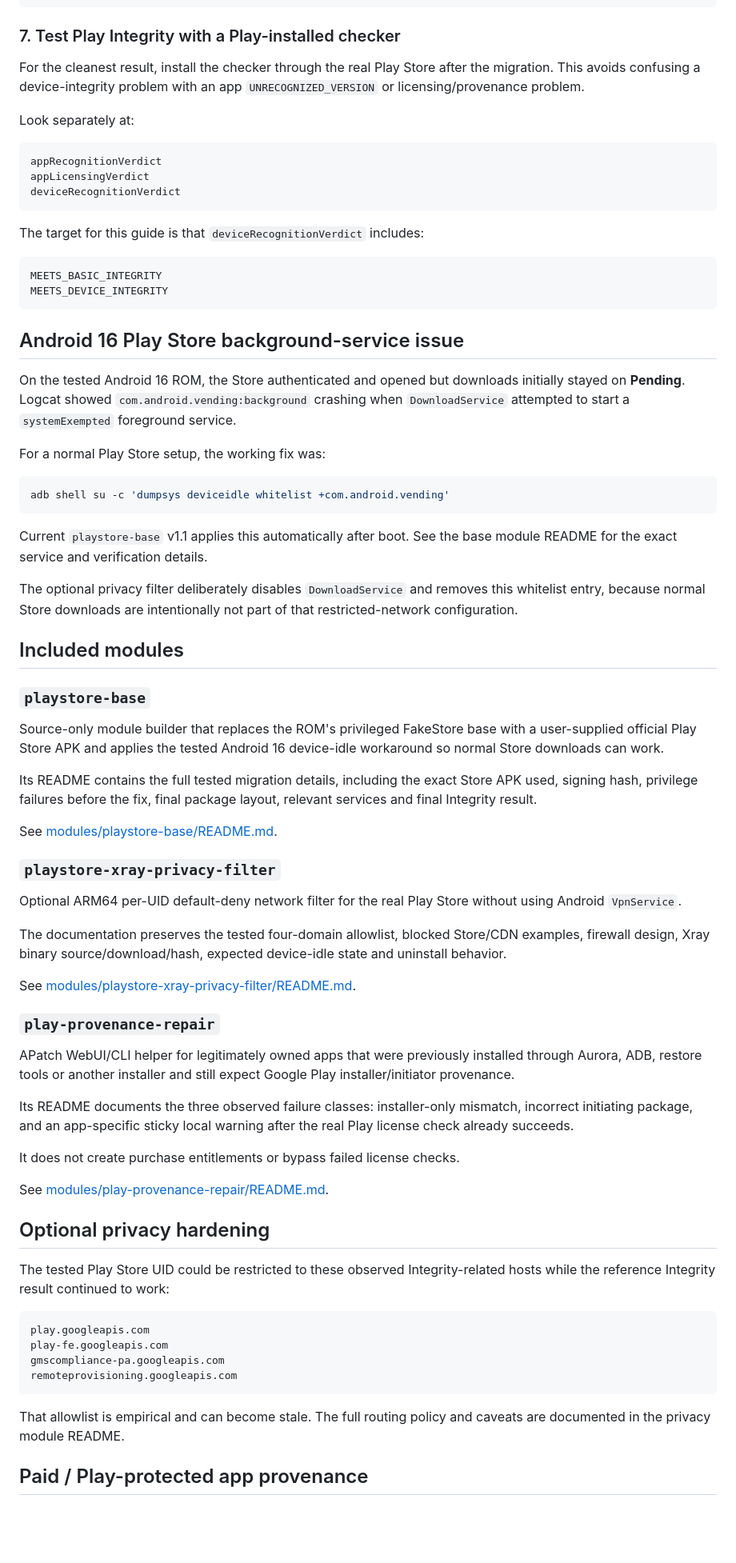
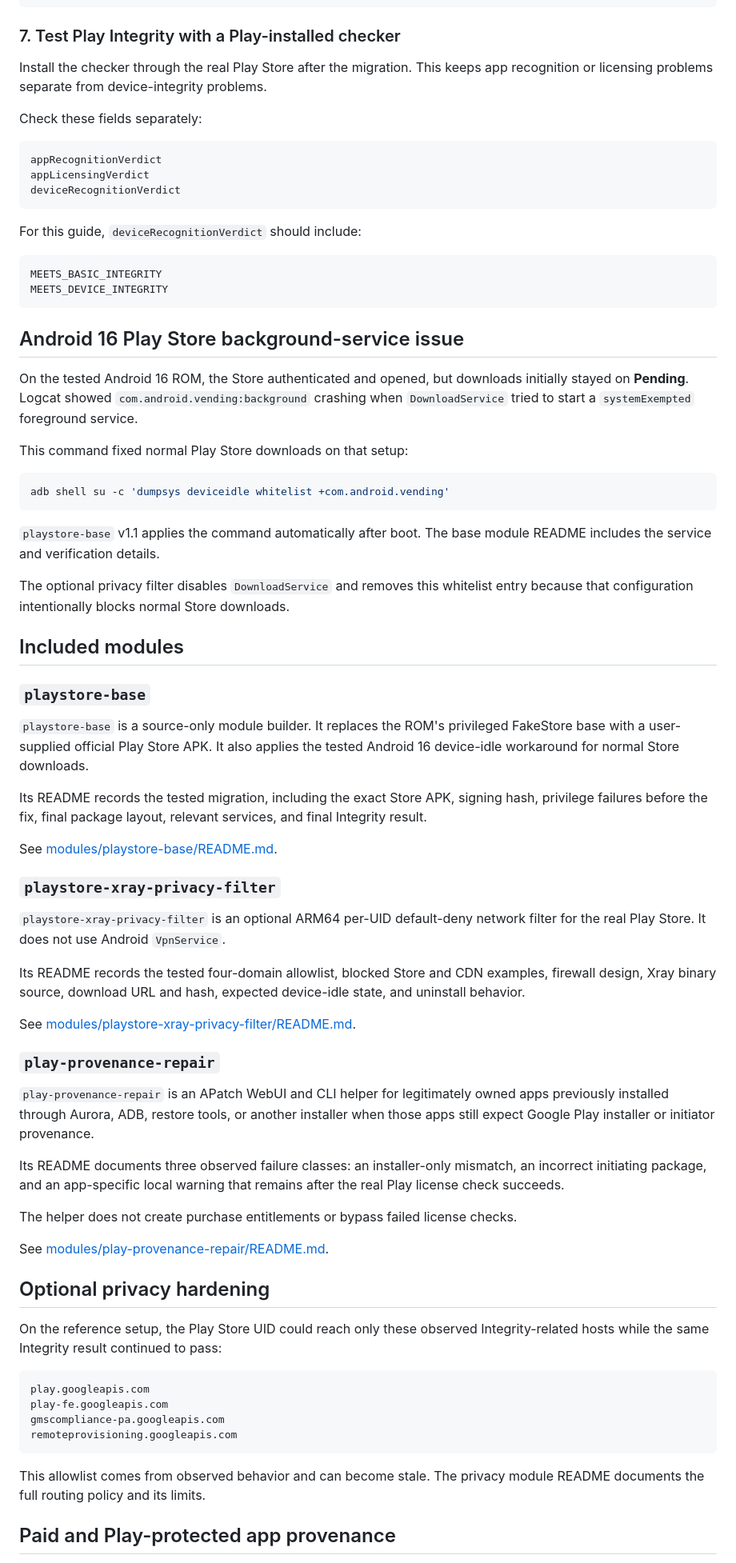
Before and after one commit to D3SOX/microg-play-store-workarounds, a Markdown page: README.md, the part around one of its changes. Shown at 80% size. GitHub-like rendering; blank space fills up the shorter version.

````diff
--- a/README.md
+++ b/README.md
@@ -151,9 +151,9 @@ FOREGROUND_SERVICE_SYSTEM_EXEMPTED
 
 ### 7. Test Play Integrity with a Play-installed checker
 
-For the cleanest result, install the checker through the real Play Store after the migration. This avoids confusing a device-integrity problem with an app `UNRECOGNIZED_VERSION` or licensing/provenance problem.
+Install the checker through the real Play Store after the migration. This keeps app recognition or licensing problems separate from device-integrity problems.
 
-Look separately at:
+Check these fields separately:
 
 ```text
 appRecognitionVerdict
@@ -161,7 +161,7 @@ appLicensingVerdict
 deviceRecognitionVerdict
 ```
 
-The target for this guide is that `deviceRecognitionVerdict` includes:
+For this guide, `deviceRecognitionVerdict` should include:
 
 ```text
 MEETS_BASIC_INTEGRITY
@@ -170,49 +170,49 @@ MEETS_DEVICE_INTEGRITY
 
 ## Android 16 Play Store background-service issue
 
-On the tested Android 16 ROM, the Store authenticated and opened but downloads initially stayed on **Pending**. Logcat showed `com.android.vending:background` crashing when `DownloadService` attempted to start a `systemExempted` foreground service.
+On the tested Android 16 ROM, the Store authenticated and opened, but downloads initially stayed on **Pending**. Logcat showed `com.android.vending:background` crashing when `DownloadService` tried to start a `systemExempted` foreground service.
 
-For a normal Play Store setup, the working fix was:
+This command fixed normal Play Store downloads on that setup:
 
 ```bash
 adb shell su -c 'dumpsys deviceidle whitelist +com.android.vending'
 ```
 
-Current `playstore-base` v1.1 applies this automatically after boot. See the base module README for the exact service and verification details.
+`playstore-base` v1.1 applies the command automatically after boot. The base module README includes the service and verification details.
 
-The optional privacy filter deliberately disables `DownloadService` and removes this whitelist entry, because normal Store downloads are intentionally not part of that restricted-network configuration.
+The optional privacy filter disables `DownloadService` and removes this whitelist entry because that configuration intentionally blocks normal Store downloads.
 
 ## Included modules
 
 ### `playstore-base`
 
-Source-only module builder that replaces the ROM's privileged FakeStore base with a user-supplied official Play Store APK and applies the tested Android 16 device-idle workaround so normal Store downloads can work.
+`playstore-base` is a source-only module builder. It replaces the ROM's privileged FakeStore base with a user-supplied official Play Store APK. It also applies the tested Android 16 device-idle workaround for normal Store downloads.
 
-Its README contains the full tested migration details, including the exact Store APK used, signing hash, privilege failures before the fix, final package layout, relevant services and final Integrity result.
+Its README records the tested migration, including the exact Store APK, signing hash, privilege failures before the fix, final package layout, relevant services, and final Integrity result.
 
 See [modules/playstore-base/README.md](modules/playstore-base/README.md).
 
 ### `playstore-xray-privacy-filter`
 
-Optional ARM64 per-UID default-deny network filter for the real Play Store without using Android `VpnService`.
+`playstore-xray-privacy-filter` is an optional ARM64 per-UID default-deny network filter for the real Play Store. It does not use Android `VpnService`.
 
-The documentation preserves the tested four-domain allowlist, blocked Store/CDN examples, firewall design, Xray binary source/download/hash, expected device-idle state and uninstall behavior.
+Its README records the tested four-domain allowlist, blocked Store and CDN examples, firewall design, Xray binary source, download URL and hash, expected device-idle state, and uninstall behavior.
 
 See [modules/playstore-xray-privacy-filter/README.md](modules/playstore-xray-privacy-filter/README.md).
 
 ### `play-provenance-repair`
 
-APatch WebUI/CLI helper for legitimately owned apps that were previously installed through Aurora, ADB, restore tools or another installer and still expect Google Play installer/initiator provenance.
+`play-provenance-repair` is an APatch WebUI and CLI helper for legitimately owned apps previously installed through Aurora, ADB, restore tools, or another installer when those apps still expect Google Play installer or initiator provenance.
 
-Its README documents the three observed failure classes: installer-only mismatch, incorrect initiating package, and an app-specific sticky local warning after the real Play license check already succeeds.
+Its README documents three observed failure classes: an installer-only mismatch, an incorrect initiating package, and an app-specific local warning that remains after the real Play license check succeeds.
 
-It does not create purchase entitlements or bypass failed license checks.
+The helper does not create purchase entitlements or bypass failed license checks.
 
 See [modules/play-provenance-repair/README.md](modules/play-provenance-repair/README.md).
 
 ## Optional privacy hardening
 
-The tested Play Store UID could be restricted to these observed Integrity-related hosts while the reference Integrity result continued to work:
+On the reference setup, the Play Store UID could reach only these observed Integrity-related hosts while the same Integrity result continued to pass:
 
 ```text
 play.googleapis.com
@@ -221,7 +221,7 @@ gmscompliance-pa.googleapis.com
 remoteprovisioning.googleapis.com
 ```
 
-That allowlist is empirical and can become stale. The full routing policy and caveats are documented in the privacy module README.
+This allowlist comes from observed behavior and can become stale. The privacy module README documents the full routing policy and its limits.
 
-## Paid / Play-protected app provenance
+## Paid and Play-protected app provenance
 
````
Also changed, not shown: other parts of README.md (+41 -41 lines).
